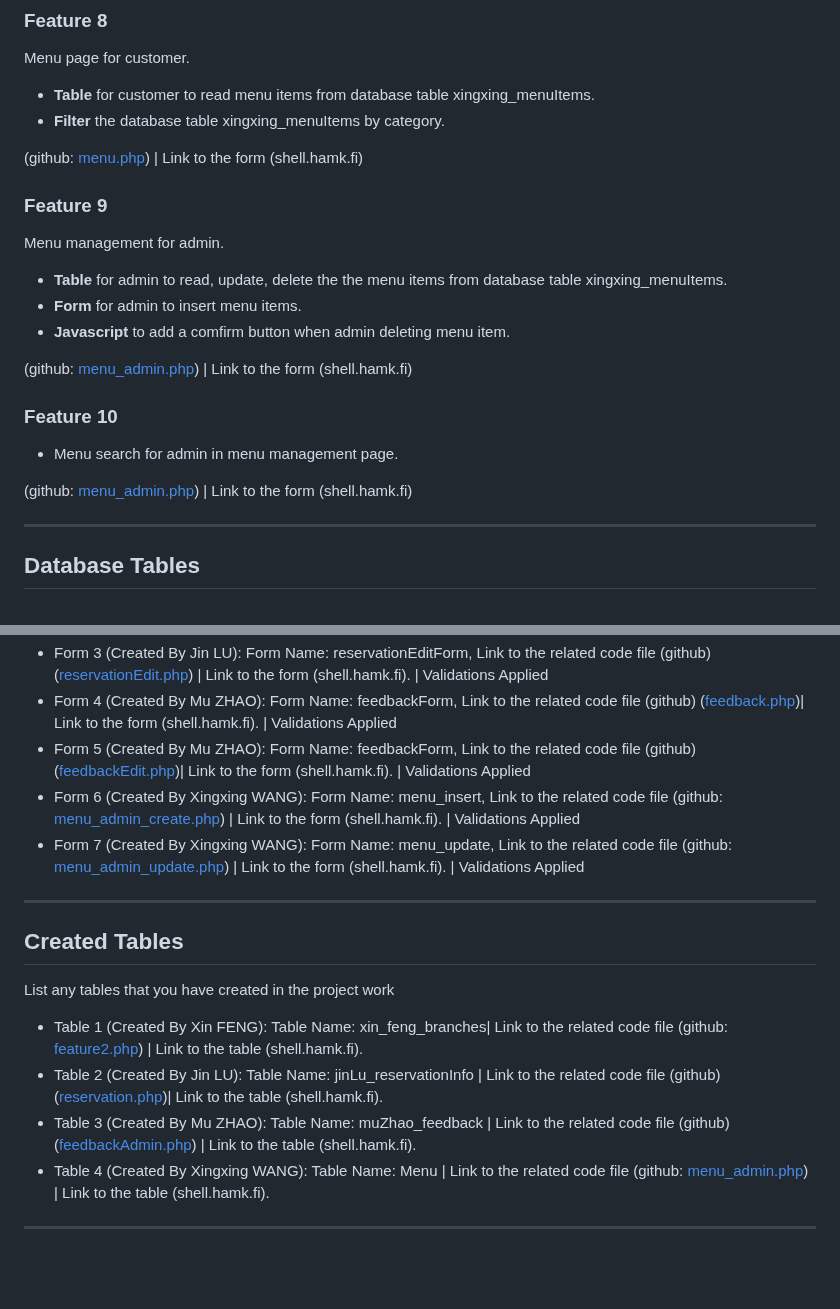
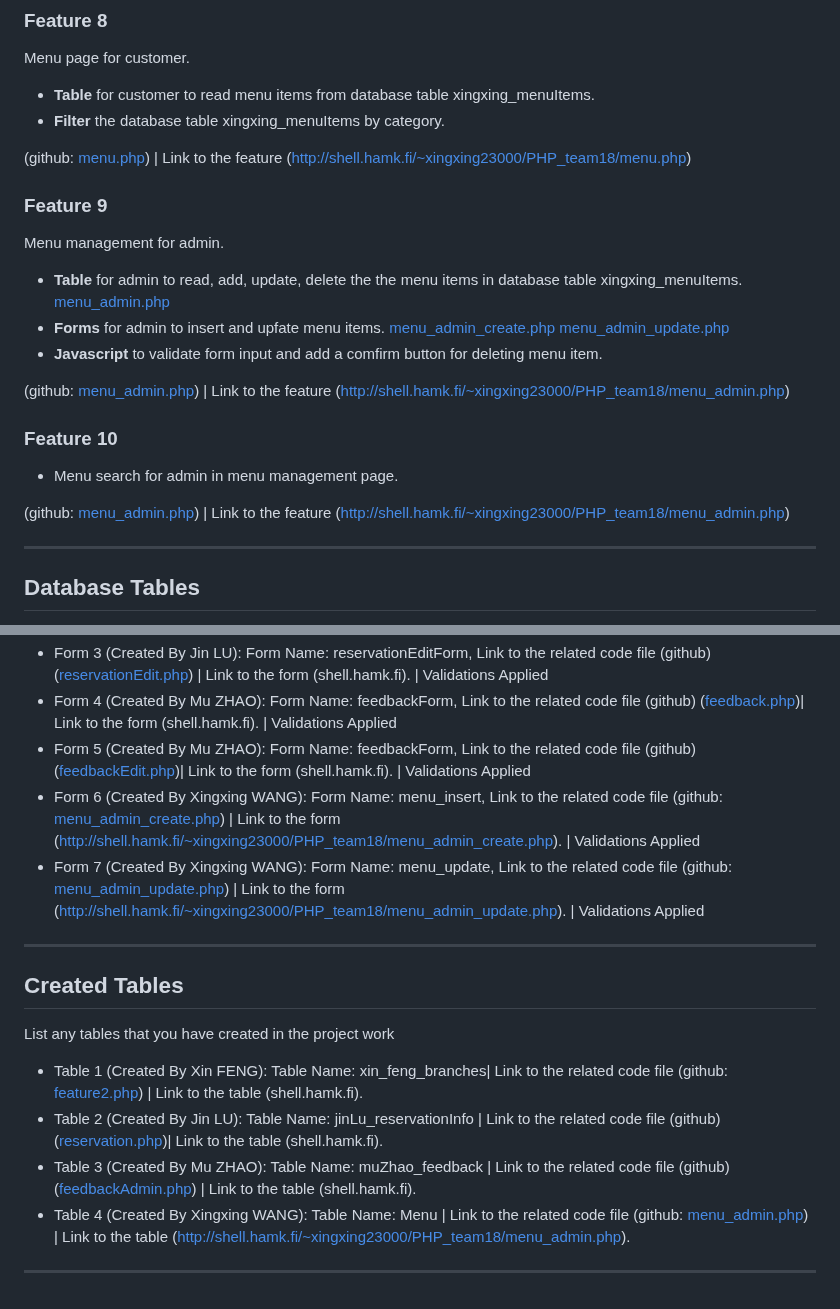
Before and after one commit to DanielF2002/PHP_team18, a Markdown page: README.md, 2 parts joined by grey strips. Drawn GitHub-style; blank space fills up the shorter version.

```diff
--- a/README.md
+++ b/README.md
@@ -102,22 +102,25 @@ Menu page for customer.
 - **Table** for customer to read menu items from database table xingxing_menuItems.
 - **Filter** the database table xingxing_menuItems by category.
 
-(github: [menu.php](https://github.com/DanielF2002/PHP_team18/blob/main/menu.php)) | Link to the form (shell.hamk.fi)
+(github: [menu.php](https://github.com/DanielF2002/PHP_team18/blob/main/menu.php)) | Link to the feature (http://shell.hamk.fi/~xingxing23000/PHP_team18/menu.php)
 
 ### Feature 9
 
 Menu management for admin.
-- **Table** for admin to read, update, delete the the menu items from database table xingxing_menuItems.
-- **Form** for admin to insert menu items.
-- **Javascript** to add a comfirm button when admin deleting menu item.
+- **Table** for admin to read, add, update, delete the the menu items in database table xingxing_menuItems.
+  [menu_admin.php](https://github.com/DanielF2002/PHP_team18/blob/main/menu_admin.php)
+- **Forms** for admin to insert and upfate menu items.
+  [menu_admin_create.php](https://github.com/DanielF2002/PHP_team18/blob/main/menu_admin_create.php)
+  [menu_admin_update.php](https://github.com/DanielF2002/PHP_team18/blob/main/menu_admin_update.php)
+- **Javascript** to validate form input and add a comfirm button for deleting menu item.
 
-(github: [menu_admin.php](https://github.com/DanielF2002/PHP_team18/blob/main/menu_admin.php)) | Link to the form (shell.hamk.fi)
+(github: [menu_admin.php](https://github.com/DanielF2002/PHP_team18/blob/main/menu_admin.php)) | Link to the feature (http://shell.hamk.fi/~xingxing23000/PHP_team18/menu_admin.php)
 
 ### Feature 10
 
 - Menu search for admin in menu management page.
 
-(github: [menu_admin.php](https://github.com/DanielF2002/PHP_team18/blob/main/menu_admin.php)) | Link to the form (shell.hamk.fi)
+(github: [menu_admin.php](https://github.com/DanielF2002/PHP_team18/blob/main/menu_admin.php)) | Link to the feature (http://shell.hamk.fi/~xingxing23000/PHP_team18/menu_admin.php)
 
 ---
 
@@ -145,8 +148,8 @@ List and describe any forms that have been created as part of your project. Incl
 - Form 3 (Created By Jin LU): Form Name: reservationEditForm, Link to the related code file (github)([reservationEdit.php](https://github.com/DanielF2002/PHP_team18/blob/main/reservationEdit.php)) | Link to the form (shell.hamk.fi). | Validations Applied
 - Form 4 (Created By Mu ZHAO): Form Name: feedbackForm, Link to the related code file (github) ([feedback.php](https://github.com/DanielF2002/PHP_team18/blob/main/feedback.php))| Link to the form (shell.hamk.fi). | Validations Applied
 - Form 5 (Created By Mu ZHAO): Form Name: feedbackForm, Link to the related code file (github) ([feedbackEdit.php](https://github.com/DanielF2002/PHP_team18/blob/main/feedbackEdit.php))| Link to the form (shell.hamk.fi). | Validations Applied
-- Form 6 (Created By Xingxing WANG): Form Name: menu_insert, Link to the related code file (github: [menu_admin_create.php](https://github.com/DanielF2002/PHP_team18/blob/main/menu_admin_create.php)) | Link to the form (shell.hamk.fi). | Validations Applied
-- Form 7 (Created By Xingxing WANG): Form Name: menu_update, Link to the related code file (github: [menu_admin_update.php](https://github.com/DanielF2002/PHP_team18/blob/main/menu_admin_update.php)) | Link to the form (shell.hamk.fi). | Validations Applied
+- Form 6 (Created By Xingxing WANG): Form Name: menu_insert, Link to the related code file (github: [menu_admin_create.php](https://github.com/DanielF2002/PHP_team18/blob/main/menu_admin_create.php)) | Link to the form (http://shell.hamk.fi/~xingxing23000/PHP_team18/menu_admin_create.php). | Validations Applied
+- Form 7 (Created By Xingxing WANG): Form Name: menu_update, Link to the related code file (github: [menu_admin_update.php](https://github.com/DanielF2002/PHP_team18/blob/main/menu_admin_update.php)) | Link to the form (http://shell.hamk.fi/~xingxing23000/PHP_team18/menu_admin_update.php). | Validations Applied
 
 ---
 
@@ -157,6 +160,6 @@ List any tables that you have created in the project work
 - Table 1 (Created By Xin FENG): Table Name: xin_feng_branches| Link to the related code file (github: [feature2.php](https://github.com/DanielF2002/PHP_team18/blob/main/feature2.php)) | Link to the table (shell.hamk.fi).
 - Table 2 (Created By Jin LU): Table Name: jinLu_reservationInfo | Link to the related code file (github)([reservation.php](https://github.com/DanielF2002/PHP_team18/blob/main/adminReservation.php))| Link to the table (shell.hamk.fi).
 - Table 3 (Created By Mu ZHAO): Table Name: muZhao_feedback | Link to the related code file (github)([feedbackAdmin.php](https://github.com/DanielF2002/PHP_team18/blob/main/feedbackAdmin.php)) | Link to the table (shell.hamk.fi).
-- Table 4 (Created By Xingxing WANG): Table Name: Menu | Link to the related code file (github: [menu_admin.php](https://github.com/DanielF2002/PHP_team18/blob/main/menu_admin.php)) | Link to the table (shell.hamk.fi).
+- Table 4 (Created By Xingxing WANG): Table Name: Menu | Link to the related code file (github: [menu_admin.php](https://github.com/DanielF2002/PHP_team18/blob/main/menu_admin.php)) | Link to the table (http://shell.hamk.fi/~xingxing23000/PHP_team18/menu_admin.php).
 
 ---
```
Also changed, not shown: other parts of README.md (+3 -3 lines).
